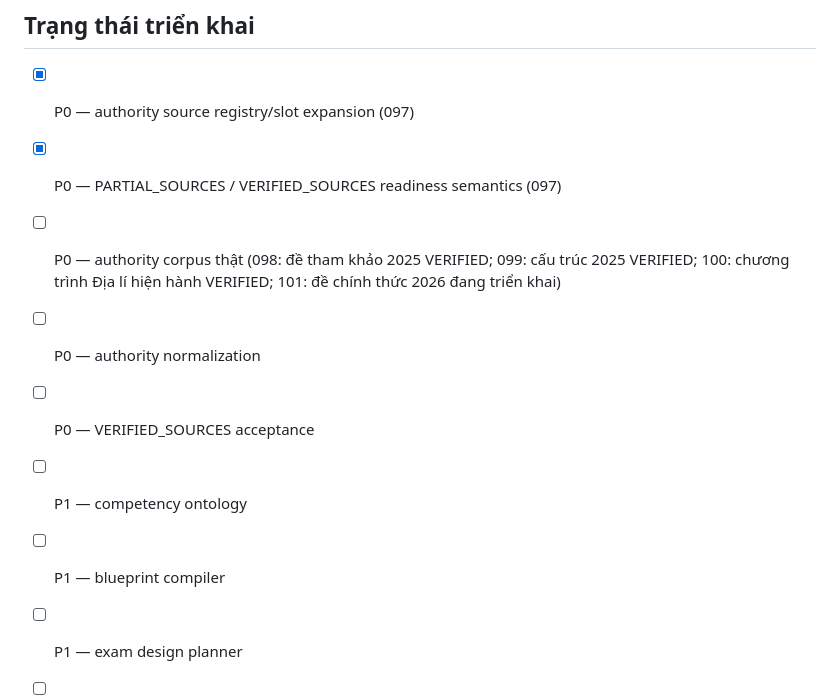
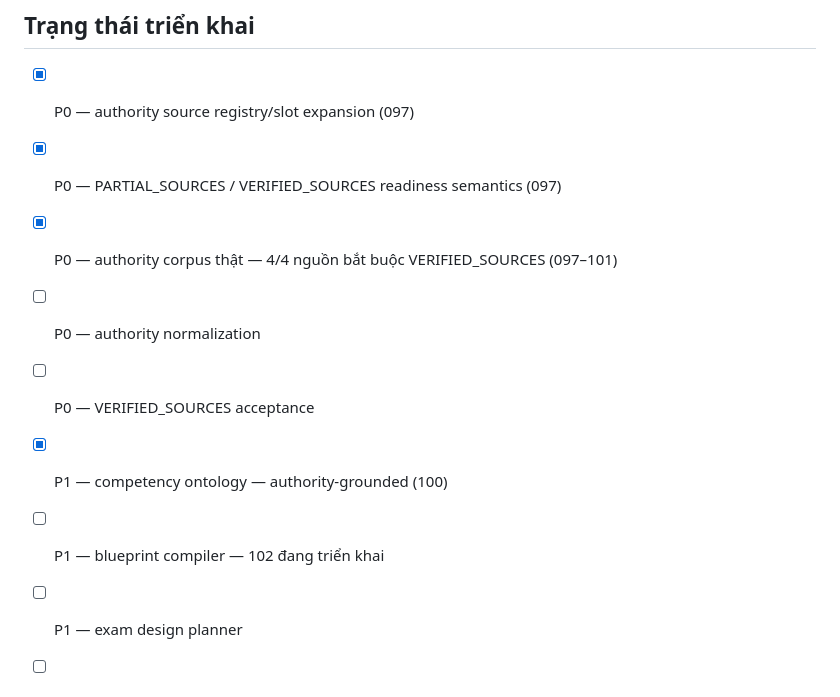
Before and after one commit to hvtnguyenson-code/damsan-v4-supabase, a Markdown page: docs/AI_EXAM_GEOGRAPHY_AUTHORITY_COMPETENCY_P0_P1.md, the part around the change. Drawn GitHub-style.

Commit message:
docs(ai): advance P0 complete and P1 blueprint milestone 102

```diff
--- a/docs/AI_EXAM_GEOGRAPHY_AUTHORITY_COMPETENCY_P0_P1.md
+++ b/docs/AI_EXAM_GEOGRAPHY_AUTHORITY_COMPETENCY_P0_P1.md
@@ -762,11 +762,11 @@ Server sở hữu:
 
 - [x] P0 — authority source registry/slot expansion (097)
 - [x] P0 — PARTIAL_SOURCES / VERIFIED_SOURCES readiness semantics (097)
-- [ ] P0 — authority corpus thật (098: đề tham khảo 2025 VERIFIED; 099: cấu trúc 2025 VERIFIED; 100: chương trình Địa lí hiện hành VERIFIED; 101: đề chính thức 2026 đang triển khai)
+- [x] P0 — authority corpus thật — 4/4 nguồn bắt buộc VERIFIED_SOURCES (097–101)
 - [ ] P0 — authority normalization
 - [ ] P0 — VERIFIED_SOURCES acceptance
-- [ ] P1 — competency ontology
-- [ ] P1 — blueprint compiler
+- [x] P1 — competency ontology — authority-grounded (100)
+- [ ] P1 — blueprint compiler — 102 đang triển khai
 - [ ] P1 — exam design planner
 - [ ] P1 — 28-slot acceptance
 - [ ] P2 — stimulus engine
```
